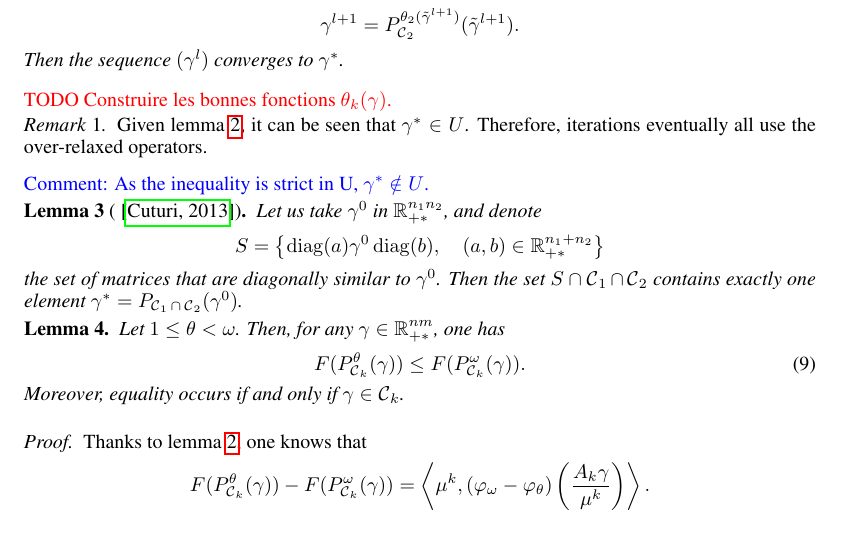
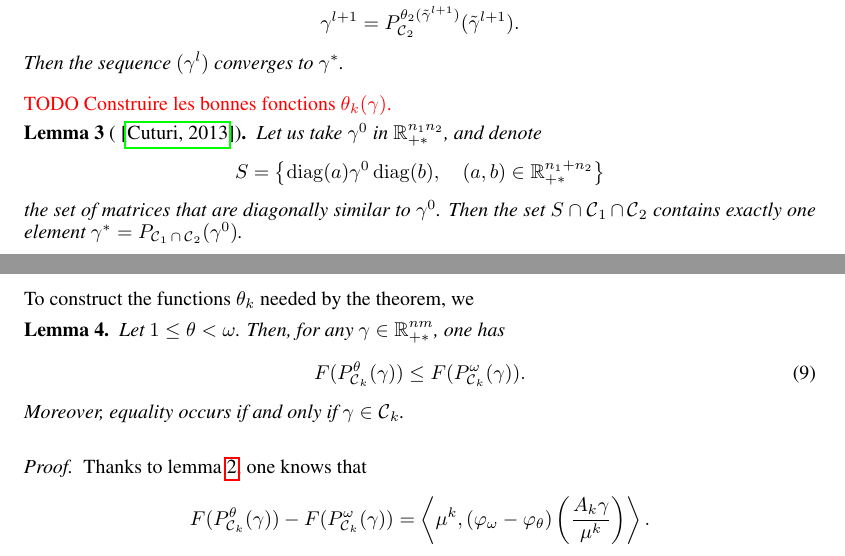
Before and after one commit to athibaul/otml17-overrelaxation, a LaTeX paper (paper.tex): part of page 5 of 9 before the commit and two parts of pages 5 and 6 of 9 after it, the two joined at a grey line, cut so that both start at the same text. Compiled offline with pdfLaTeX.

```diff
--- a/paper.tex
+++ b/paper.tex
@@ -289,12 +289,6 @@
 \end{theorem}
 {\color{red}
 TODO Construire les bonnes fonctions $\theta_k(\gamma)$.}
-\begin{remark}
-	Given lemma \ref{lemma:lyapunov_decrease}, it can be seen that $\gamma^* \in U$. Therefore, iterations eventually all use the over-relaxed operators.
-
-
-\end{remark}
-{\color{blue} Comment: As the inequality is strict in U, $\gamma^*\notin U$.}
 
 
 \begin{lemma}[\cite{cuturi13}]
@@ -313,3 +324,9 @@
+	By lemma \ref{lemma:trivial_intersection}, $\xi = \gamma^*$, and the whole sequence $(\gamma^l)$ converges to the solution.
+\end{proof}
+
+
+
+To construct the functions $\theta_k$ needed by the theorem, we
 
 \begin{lemma}\label{lemma:F_P_theta}
 	Let $1\le \theta < \omega$. Then, for any $\gamma \in \IR_{+*}^{nm}$, one has
```
Also changed, not shown: paper.tex (35 more changed lines).
